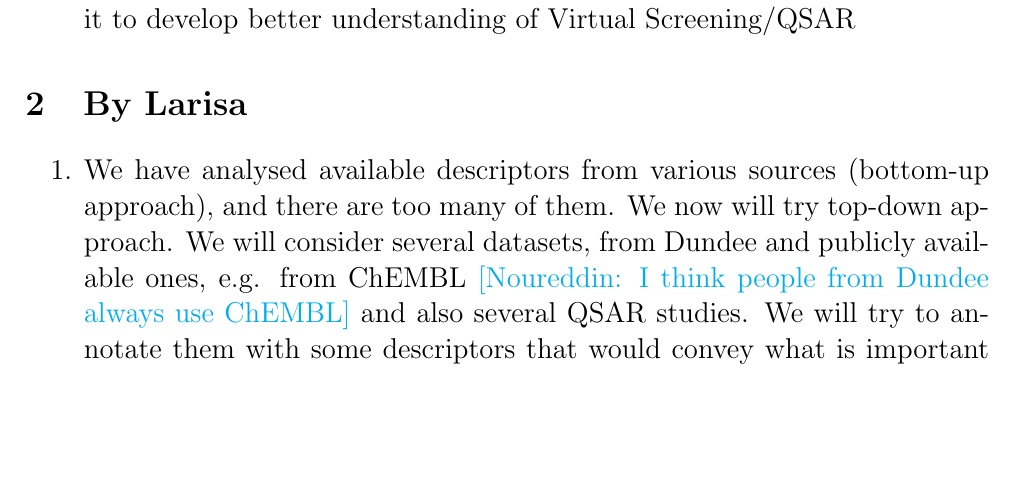
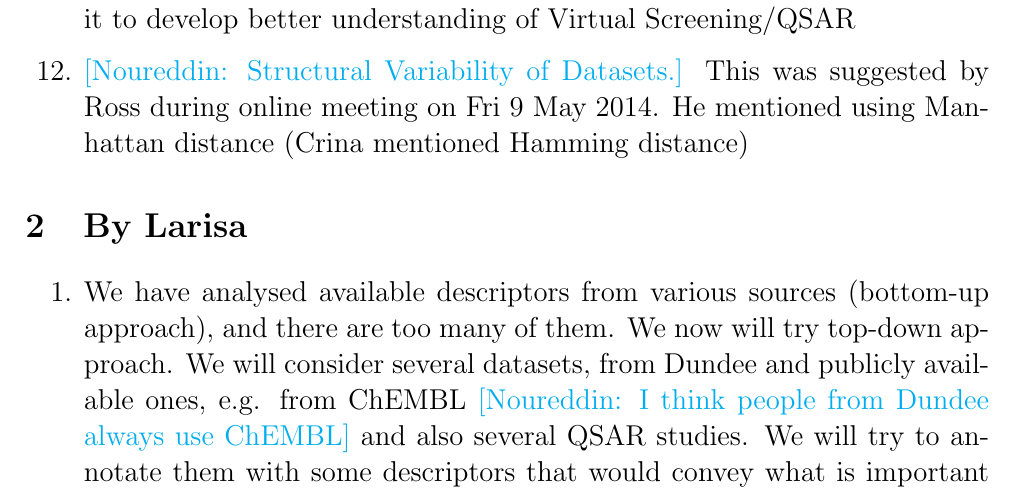
Before and after one commit to nsadawi/metrics, a LaTeX document (notes.tex): part of page 2 of 3, cut so that both start at the same text, the shorter picture padded with empty space. Compiled offline with pdfLaTeX.

Commit message:
NS updated notes

```diff
--- a/notes.tex
+++ b/notes.tex
@@ -68,6 +68,8 @@
 	\item Boltzmann-enhanced discrimination of receiver operating characteristic (BEDROC)
 	\end{enumerate}
 	\item \ns{Interesting Presentation} here\footnote{\url{https://www.ebi.ac.uk/training/sites/ebi.ac.uk.training/files/materials/2013/131209DrugDiscovery/1_-_val_gillet_-_ligand-based_and_structure-based_virtual_screening.pdf}}, NS $--->$ MUST go through it to develop better understanding of Virtual Screening/QSAR
+
+	\item \ns{Structural Variability of Datasets.} This was suggested by Ross during online meeting on Fri 9 May 2014. He mentioned using Manhattan distance (Crina mentioned Hamming distance)
 \end{enumerate}
 
 \section{By Larisa}
```
Also changed, not shown: notes.pdf.
